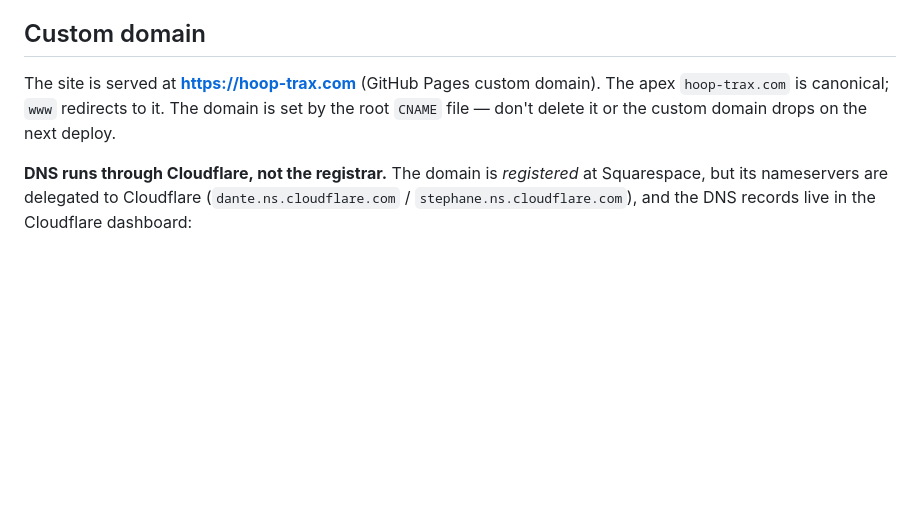
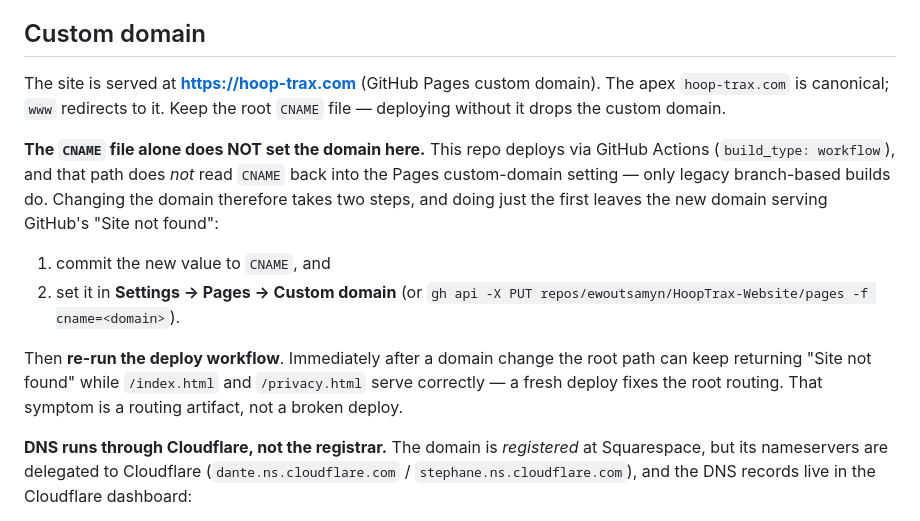
Before and after one commit to ewoutsamyn/HoopScout-Website, a Markdown page: README.md, the part around the change. Rendered like a GitHub page; blank space fills up the shorter version.

```diff
--- a/README.md
+++ b/README.md
@@ -67,9 +67,23 @@ There are two badge pairs to update: the **hero** and the **closing CTA**.
 ## Custom domain
 
 The site is served at **https://hoop-trax.com** (GitHub Pages custom domain).
-The apex `hoop-trax.com` is canonical; `www` redirects to it. The domain is set
-by the root `CNAME` file — don't delete it or the custom domain drops on the
-next deploy.
+The apex `hoop-trax.com` is canonical; `www` redirects to it. Keep the root
+`CNAME` file — deploying without it drops the custom domain.
+
+**The `CNAME` file alone does NOT set the domain here.** This repo deploys via
+GitHub Actions (`build_type: workflow`), and that path does *not* read `CNAME`
+back into the Pages custom-domain setting — only legacy branch-based builds do.
+Changing the domain therefore takes two steps, and doing just the first leaves
+the new domain serving GitHub's "Site not found":
+
+1. commit the new value to `CNAME`, and
+2. set it in **Settings → Pages → Custom domain** (or
+   `gh api -X PUT repos/ewoutsamyn/HoopTrax-Website/pages -f cname=<domain>`).
+
+Then **re-run the deploy workflow**. Immediately after a domain change the root
+path can keep returning "Site not found" while `/index.html` and `/privacy.html`
+serve correctly — a fresh deploy fixes the root routing. That symptom is a
+routing artifact, not a broken deploy.
 
 **DNS runs through Cloudflare, not the registrar.** The domain is *registered*
 at Squarespace, but its nameservers are delegated to Cloudflare
```
Also changed, not shown: CLAUDE.md (+14 -4 lines).
